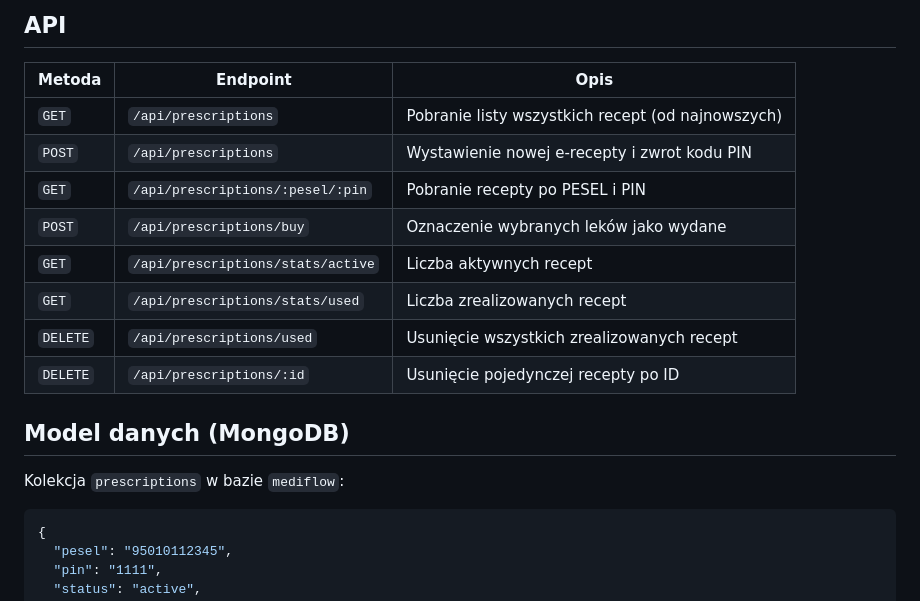
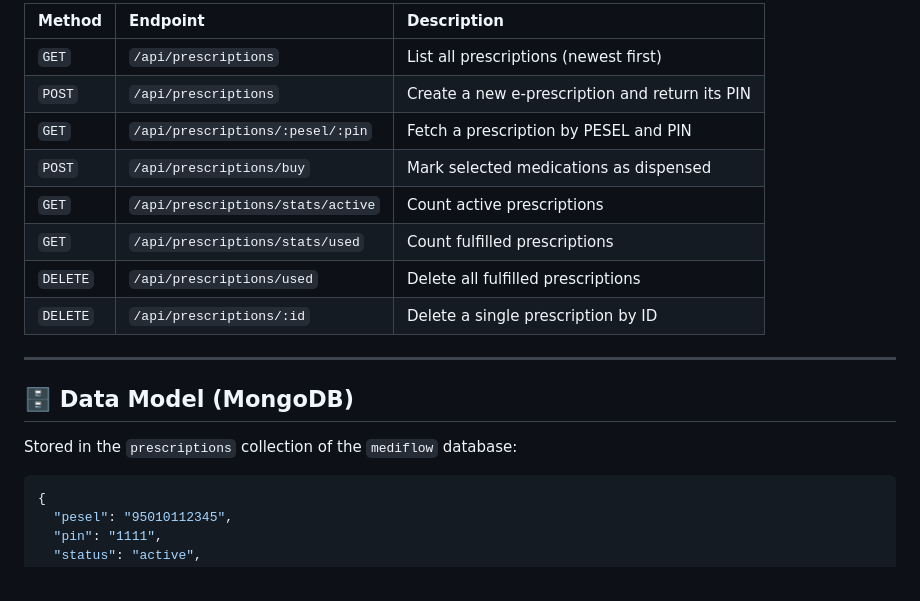
Before and after one commit to kkamilll/MediFlow, a Markdown page: README.md, the part around one of its changes. GitHub-like rendering.

````diff
--- a/README.md
+++ b/README.md
@@ -64,20 +50,20 @@ Po uruchomieniu aplikacja działa pod adresem `http://localhost:3000`.
 
-## API
+| Method | Endpoint | Description |
+| :--- | :--- | :--- |
+| `GET` | `/api/prescriptions` | List all prescriptions (newest first) |
+| `POST` | `/api/prescriptions` | Create a new e-prescription and return its PIN |
+| `GET` | `/api/prescriptions/:pesel/:pin` | Fetch a prescription by PESEL and PIN |
+| `POST` | `/api/prescriptions/buy` | Mark selected medications as dispensed |
+| `GET` | `/api/prescriptions/stats/active` | Count active prescriptions |
+| `GET` | `/api/prescriptions/stats/used` | Count fulfilled prescriptions |
+| `DELETE` | `/api/prescriptions/used` | Delete all fulfilled prescriptions |
+| `DELETE` | `/api/prescriptions/:id` | Delete a single prescription by ID |
 
-| Metoda | Endpoint | Opis |
-| --- | --- | --- |
-| `GET` | `/api/prescriptions` | Pobranie listy wszystkich recept (od najnowszych) |
-| `POST` | `/api/prescriptions` | Wystawienie nowej e-recepty i zwrot kodu PIN |
-| `GET` | `/api/prescriptions/:pesel/:pin` | Pobranie recepty po PESEL i PIN |
-| `POST` | `/api/prescriptions/buy` | Oznaczenie wybranych leków jako wydane |
-| `GET` | `/api/prescriptions/stats/active` | Liczba aktywnych recept |
-| `GET` | `/api/prescriptions/stats/used` | Liczba zrealizowanych recept |
-| `DELETE` | `/api/prescriptions/used` | Usunięcie wszystkich zrealizowanych recept |
-| `DELETE` | `/api/prescriptions/:id` | Usunięcie pojedynczej recepty po ID |
+---
 
-## Model danych (MongoDB)
+## 🗄️ Data Model (MongoDB)
 
-Kolekcja `prescriptions` w bazie `mediflow`:
+Stored in the `prescriptions` collection of the `mediflow` database:
 
 ```json
 {
````
Also changed, not shown: other parts of README.md (+87 -69 lines), docs/preview.jpg (added), 4 other files.
